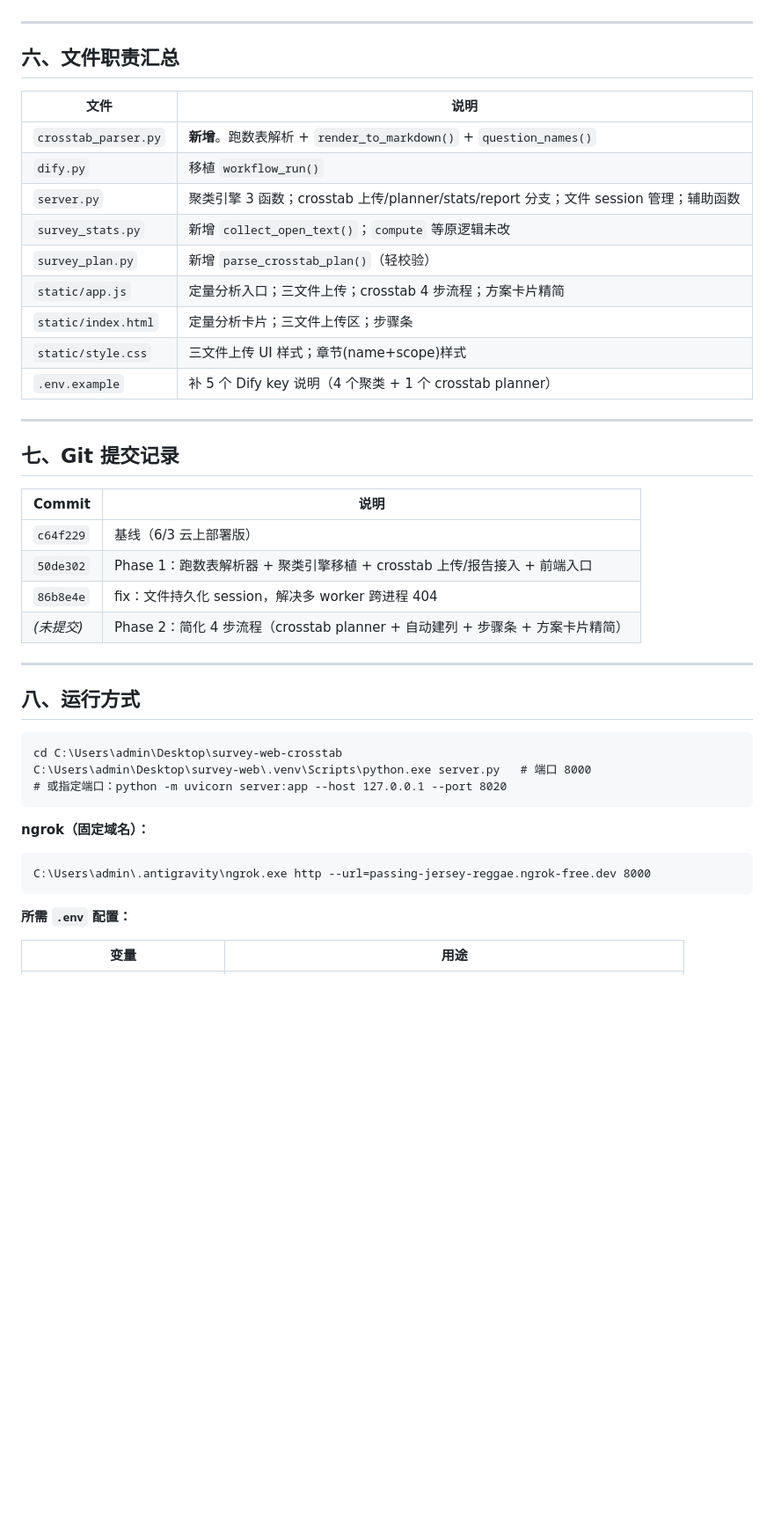
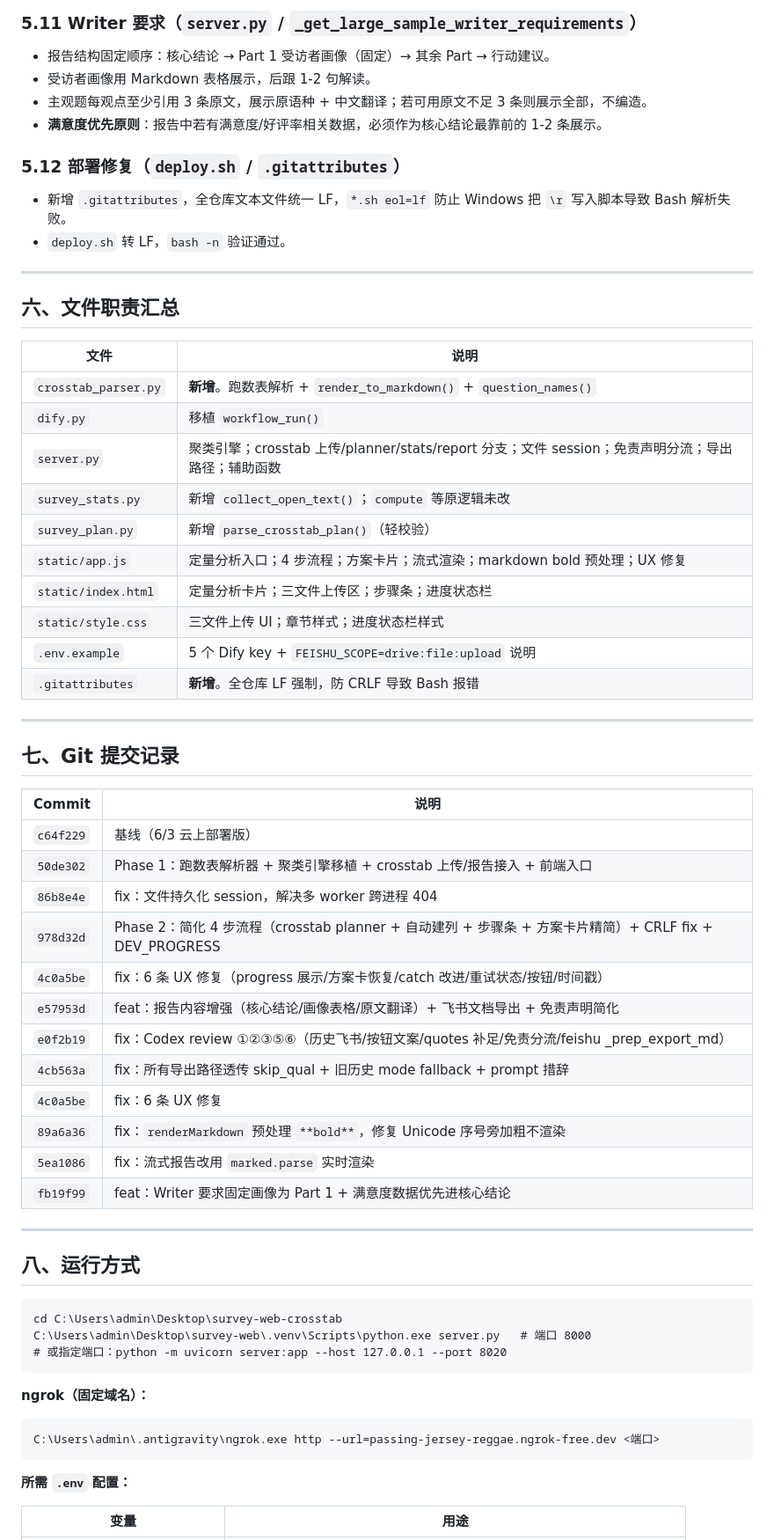
Before and after one commit to songrj1996-cell/survey-web, a Markdown page: DEV_PROGRESS.md, the part around one of its changes. Shown at 88% size. Rendered like a GitHub page; blank space fills up the shorter version.

````diff
--- a/DEV_PROGRESS.md
+++ b/DEV_PROGRESS.md
@@ -112,3 +131,14 @@
+### 5.11 Writer 要求（`server.py` / `_get_large_sample_writer_requirements`）
+
+- 报告结构固定顺序：核心结论 → Part 1 受访者画像（固定）→ 其余 Part → 行动建议。
+- 受访者画像用 Markdown 表格展示，后跟 1-2 句解读。
+- 主观题每观点至少引用 3 条原文，展示原语种 + 中文翻译；若可用原文不足 3 条则展示全部，不编造。
+- **满意度优先原则**：报告中若有满意度/好评率相关数据，必须作为核心结论最靠前的 1-2 条展示。
+
+### 5.12 部署修复（`deploy.sh` / `.gitattributes`）
+
+- 新增 `.gitattributes`，全仓库文本文件统一 LF，`*.sh eol=lf` 防止 Windows 把 `\r` 写入脚本导致 Bash 解析失败。
+- `deploy.sh` 转 LF，`bash -n` 验证通过。
 
 ---
 
@@ -118,13 +148,14 @@
 |------|------|
 | `crosstab_parser.py` | **新增**。跑数表解析 + `render_to_markdown()` + `question_names()` |
 | `dify.py` | 移植 `workflow_run()` |
-| `server.py` | 聚类引擎 3 函数；crosstab 上传/planner/stats/report 分支；文件 session 管理；辅助函数 |
+| `server.py` | 聚类引擎；crosstab 上传/planner/stats/report 分支；文件 session；免责声明分流；导出路径；辅助函数 |
 | `survey_stats.py` | 新增 `collect_open_text()`；`compute` 等原逻辑未改 |
 | `survey_plan.py` | 新增 `parse_crosstab_plan()`（轻校验） |
-| `static/app.js` | 定量分析入口；三文件上传；crosstab 4 步流程；方案卡片精简 |
-| `static/index.html` | 定量分析卡片；三文件上传区；步骤条 |
-| `static/style.css` | 三文件上传 UI 样式；章节(name+scope)样式 |
-| `.env.example` | 补 5 个 Dify key 说明（4 个聚类 + 1 个 crosstab planner） |
+| `static/app.js` | 定量分析入口；4 步流程；方案卡片；流式渲染；markdown bold 预处理；UX 修复 |
+| `static/index.html` | 定量分析卡片；三文件上传区；步骤条；进度状态栏 |
+| `static/style.css` | 三文件上传 UI；章节样式；进度状态栏样式 |
+| `.env.example` | 5 个 Dify key + `FEISHU_SCOPE=drive:file:upload` 说明 |
+| `.gitattributes` | **新增**。全仓库 LF 强制，防 CRLF 导致 Bash 报错 |
 
 ---
 
@@ -135,7 +166,15 @@
 | `c64f229` | 基线（6/3 云上部署版） |
 | `50de302` | Phase 1：跑数表解析器 + 聚类引擎移植 + crosstab 上传/报告接入 + 前端入口 |
 | `86b8e4e` | fix：文件持久化 session，解决多 worker 跨进程 404 |
-| _(未提交)_ | Phase 2：简化 4 步流程（crosstab planner + 自动建列 + 步骤条 + 方案卡片精简） |
+| `978d32d` | Phase 2：简化 4 步流程（crosstab planner + 自动建列 + 步骤条 + 方案卡片精简）+ CRLF fix + DEV_PROGRESS |
+| `4c0a5be` | fix：6 条 UX 修复（progress 展示/方案卡恢复/catch 改进/重试状态/按钮/时间戳） |
+| `e57953d` | feat：报告内容增强（核心结论/画像表格/原文翻译）+ 飞书文档导出 + 免责声明简化 |
+| `e0f2b19` | fix：Codex review ①②③⑤⑥（历史飞书/按钮文案/quotes 补足/免责分流/feishu _prep_export_md） |
+| `4cb563a` | fix：所有导出路径透传 skip_qual + 旧历史 mode fallback + prompt 措辞 |
+| `4c0a5be` | fix：6 条 UX 修复 |
+| `89a6a36` | fix：`renderMarkdown` 预处理 `**bold**`，修复 Unicode 序号旁加粗不渲染 |
+| `5ea1086` | fix：流式报告改用 `marked.parse` 实时渲染 |
+| `fb19f99` | feat：Writer 要求固定画像为 Part 1 + 满意度数据优先进核心结论 |
 
 ---
 
@@ -149,7 +188,7 @@ C:\Users\admin\Desktop\survey-web\.venv\Scripts\python.exe server.py   # 端口
 
 **ngrok（固定域名）：**
 ```
-C:\Users\admin\.antigravity\ngrok.exe http --url=passing-jersey-reggae.ngrok-free.dev 8000
+C:\Users\admin\.antigravity\ngrok.exe http --url=passing-jersey-reggae.ngrok-free.dev <端口>
 ```
 
 **所需 `.env` 配置：**
````
Also changed, not shown: other parts of DEV_PROGRESS.md (+56 -36 lines).
